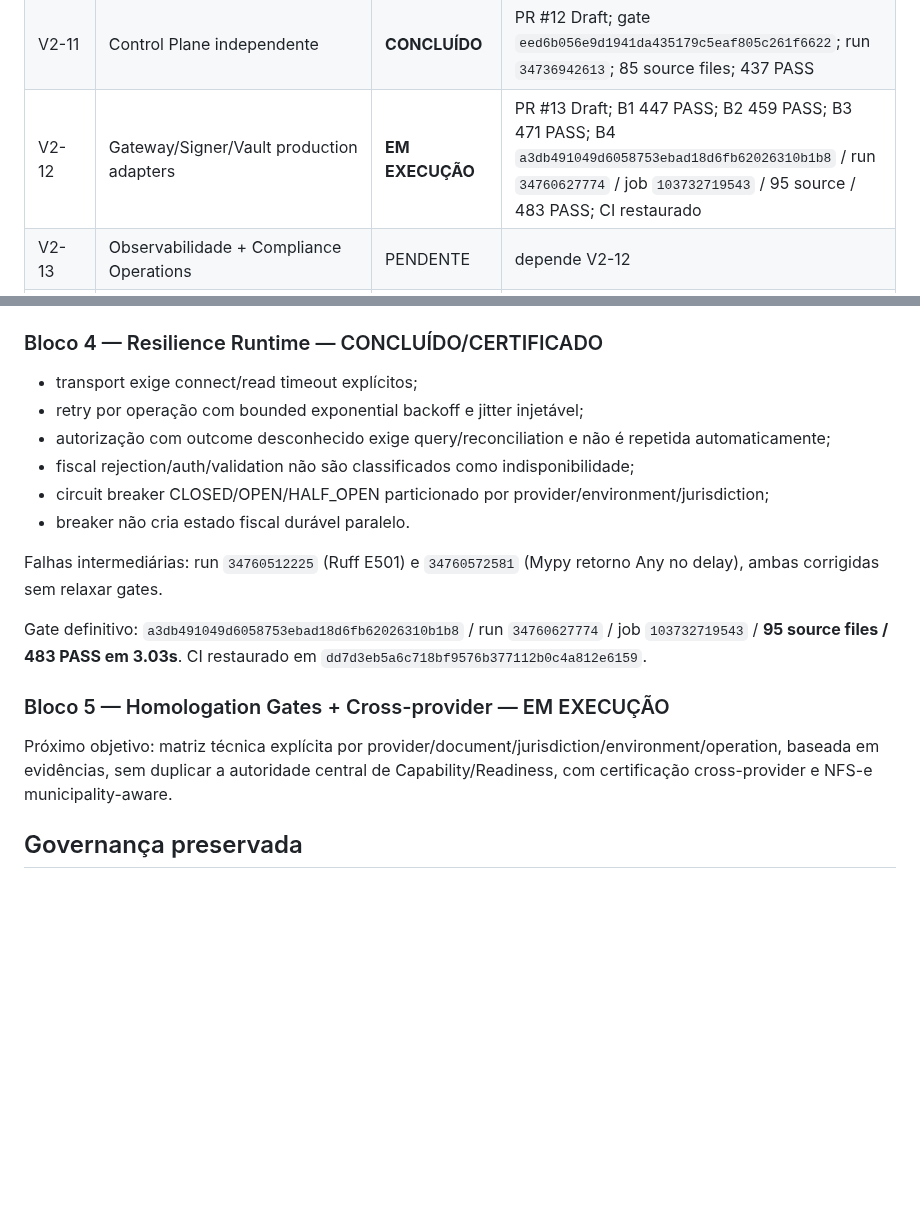
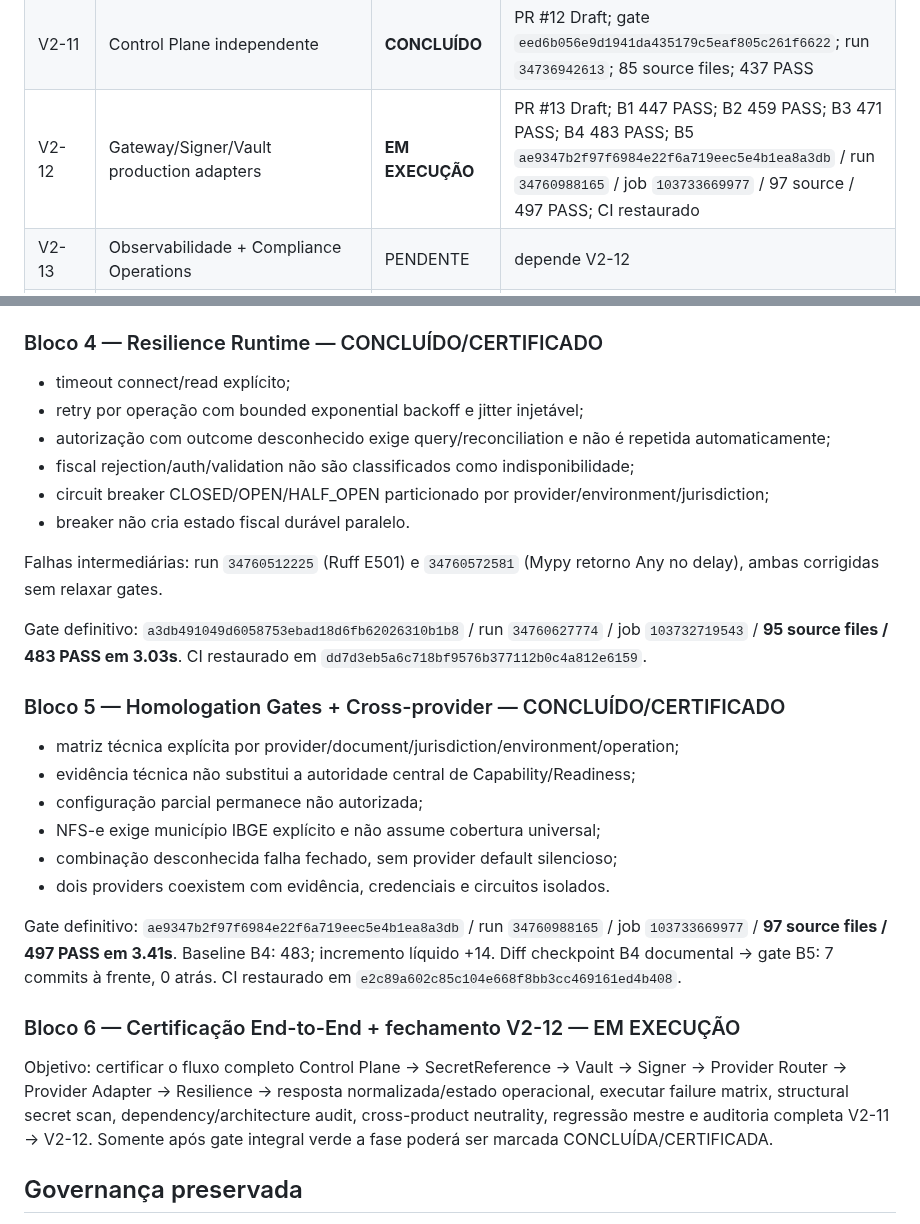
Before and after one commit to faabio3131/kordena-fiscal-engine-v2, a Markdown page: docs/EXECUTION_TRACKER_V2.md, 2 parts joined by grey strips. GitHub-like rendering; blank space fills up the shorter version.

Commit message:
V2-12 B5: update tracker and start B6 certification

```diff
--- a/docs/EXECUTION_TRACKER_V2.md
+++ b/docs/EXECUTION_TRACKER_V2.md
@@ -26,7 +26,7 @@ Estados permitidos: `PENDENTE`, `EM EXECUÇÃO`, `BLOQUEADO`, `CONCLUÍDO`. Nenh
 | V2-09 | Modularização de verticais | **CONCLUÍDO** | PR #10 Draft; `88071fd557199ffd6848312ea5559b0cba415ee1`; 346 PASS |
 | V2-10 | Contract Packs multiproduto | **CONCLUÍDO** | PR #11 Draft; `345652ecbfc18c8bd3511cf5b9083ba0dbc259cb`; 397 PASS |
 | V2-11 | Control Plane independente | **CONCLUÍDO** | PR #12 Draft; gate `eed6b056e9d1941da435179c5eaf805c261f6622`; run `34736942613`; 85 source files; 437 PASS |
-| V2-12 | Gateway/Signer/Vault production adapters | **EM EXECUÇÃO** | PR #13 Draft; B1 447 PASS; B2 459 PASS; B3 471 PASS; B4 `a3db491049d6058753ebad18d6fb62026310b1b8` / run `34760627774` / job `103732719543` / 95 source / 483 PASS; CI restaurado |
+| V2-12 | Gateway/Signer/Vault production adapters | **EM EXECUÇÃO** | PR #13 Draft; B1 447 PASS; B2 459 PASS; B3 471 PASS; B4 483 PASS; B5 `ae9347b2f97f6984e22f6a719eec5e4b1ea8a3db` / run `34760988165` / job `103733669977` / 97 source / 497 PASS; CI restaurado |
 | V2-13 | Observabilidade + Compliance Operations | PENDENTE | depende V2-12 |
 | V2-14 | Hardening sistêmico | PENDENTE | regressão/carga/falhas/segurança |
 | V2-15 | Homologação + pilotos controlados | PENDENTE | depende V2-14 |
@@ -57,7 +57,7 @@ Gate: `42f27c67145d2d4469374596d869ffc3ba05f013` / run `34760113452` / job `1037
 
 ### Bloco 4 — Resilience Runtime — CONCLUÍDO/CERTIFICADO
 
-- transport exige connect/read timeout explícitos;
+- timeout connect/read explícito;
 - retry por operação com bounded exponential backoff e jitter injetável;
 - autorização com outcome desconhecido exige query/reconciliation e não é repetida automaticamente;
 - fiscal rejection/auth/validation não são classificados como indisponibilidade;
@@ -68,9 +68,20 @@ Falhas intermediárias: run `34760512225` (Ruff E501) e `34760572581` (Mypy reto
 
 Gate definitivo: `a3db491049d6058753ebad18d6fb62026310b1b8` / run `34760627774` / job `103732719543` / **95 source files / 483 PASS em 3.03s**. CI restaurado em `dd7d3eb5a6c718bf9576b377112b0c4a812e6159`.
 
-### Bloco 5 — Homologation Gates + Cross-provider — EM EXECUÇÃO
+### Bloco 5 — Homologation Gates + Cross-provider — CONCLUÍDO/CERTIFICADO
 
-Próximo objetivo: matriz técnica explícita por provider/document/jurisdiction/environment/operation, baseada em evidências, sem duplicar a autoridade central de Capability/Readiness, com certificação cross-provider e NFS-e municipality-aware.
+- matriz técnica explícita por provider/document/jurisdiction/environment/operation;
+- evidência técnica não substitui a autoridade central de Capability/Readiness;
+- configuração parcial permanece não autorizada;
+- NFS-e exige município IBGE explícito e não assume cobertura universal;
+- combinação desconhecida falha fechado, sem provider default silencioso;
+- dois providers coexistem com evidência, credenciais e circuitos isolados.
+
+Gate definitivo: `ae9347b2f97f6984e22f6a719eec5e4b1ea8a3db` / run `34760988165` / job `103733669977` / **97 source files / 497 PASS em 3.41s**. Baseline B4: 483; incremento líquido +14. Diff checkpoint B4 documental -> gate B5: 7 commits à frente, 0 atrás. CI restaurado em `e2c89a602c85c104e668f8bb3cc469161ed4b408`.
+
+### Bloco 6 — Certificação End-to-End + fechamento V2-12 — EM EXECUÇÃO
+
+Objetivo: certificar o fluxo completo Control Plane -> SecretReference -> Vault -> Signer -> Provider Router -> Provider Adapter -> Resilience -> resposta normalizada/estado operacional, executar failure matrix, structural secret scan, dependency/architecture audit, cross-product neutrality, regressão mestre e auditoria completa V2-11 -> V2-12. Somente após gate integral verde a fase poderá ser marcada CONCLUÍDA/CERTIFICADA.
 
 ## Governança preservada
 
```
